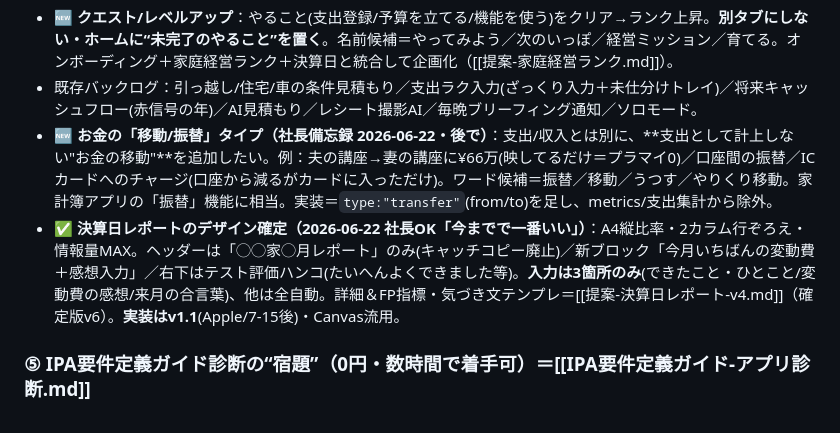
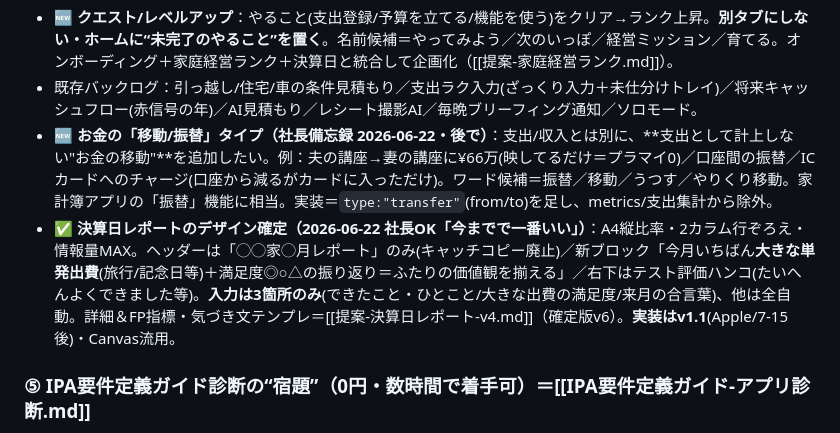
Before and after one commit to jackey101282-glitch/imaoka-lifeplan, a Markdown page: 引き継ぎ.md, the part around the change. Drawn GitHub-style.

```diff
--- a/引き継ぎ.md
+++ b/引き継ぎ.md
@@ -43,7 +43,7 @@
 - **🆕 クエスト/レベルアップ**：やること(支出登録/予算を立てる/機能を使う)をクリア→ランク上昇。**別タブにしない・ホームに“未完了のやること”を置く**。名前候補＝やってみよう／次のいっぽ／経営ミッション／育てる。オンボーディング＋家庭経営ランク＋決算日と統合して企画化（[[提案-家庭経営ランク.md]]）。
 - 既存バックログ：引っ越し/住宅/車の条件見積もり／支出ラク入力(ざっくり入力＋未仕分けトレイ)／将来キャッシュフロー(赤信号の年)／AI見積もり／レシート撮影AI／毎晩ブリーフィング通知／ソロモード。
 - **🆕 お金の「移動/振替」タイプ（社長備忘録 2026-06-22・後で）**：支出/収入とは別に、**支出として計上しない"お金の移動"**を追加したい。例：夫の講座→妻の講座に¥66万(映してるだけ＝プラマイ0)／口座間の振替／ICカードへのチャージ(口座から減るがカードに入っただけ)。ワード候補＝振替／移動／うつす／やりくり移動。家計簿アプリの「振替」機能に相当。実装＝`type:"transfer"`(from/to)を足し、metrics/支出集計から除外。
-- ✅ **決算日レポートのデザイン確定（2026-06-22 社長OK「今までで一番いい」）**：A4縦比率・2カラム行ぞろえ・情報量MAX。ヘッダーは「◯◯家◯月レポート」のみ(キャッチコピー廃止)／新ブロック「今月いちばんの変動費＋感想入力」／右下はテスト評価ハンコ(たいへんよくできました等)。**入力は3箇所のみ**(できたこと・ひとこと/変動費の感想/来月の合言葉)、他は全自動。詳細＆FP指標・気づき文テンプレ＝[[提案-決算日レポート-v4.md]]（確定版v6）。**実装はv1.1**(Apple/7-15後)・Canvas流用。
+- ✅ **決算日レポートのデザイン確定（2026-06-22 社長OK「今までで一番いい」）**：A4縦比率・2カラム行ぞろえ・情報量MAX。ヘッダーは「◯◯家◯月レポート」のみ(キャッチコピー廃止)／新ブロック「今月いちばん**大きな単発出費**(旅行/記念日等)＋満足度◎○△の振り返り＝ふたりの価値観を揃える」／右下はテスト評価ハンコ(たいへんよくできました等)。**入力は3箇所のみ**(できたこと・ひとこと/大きな出費の満足度/来月の合言葉)、他は全自動。詳細＆FP指標・気づき文テンプレ＝[[提案-決算日レポート-v4.md]]（確定版v6）。**実装はv1.1**(Apple/7-15後)・Canvas流用。
 
 ### ⑤ IPA要件定義ガイド診断の“宿題”（0円・数時間で着手可）＝[[IPA要件定義ガイド-アプリ診断.md]]
 - ✅ **リスク一覧＋バックアップ/復旧手順を作成済み**（2026-06-22 セッション5）＝[[運用-リスクとバックアップ.md]]。リスク9項目／Supabase(app_state/members)のCSV月1バックアップ手順／シナリオ別復旧コマンド／Uptime Robot設定手順／月1チェックリスト。**残: 社長がUptime Robotのアカウント登録だけ（15分・手順は資料に記載）**。他の宿題(GA4=社長アカウント要／計算仕様メモ+test.js／文書の最新-廃止注記)は未着手。
```
Also changed, not shown: 提案-決算日レポート-v4.md (+2 -2 lines).
